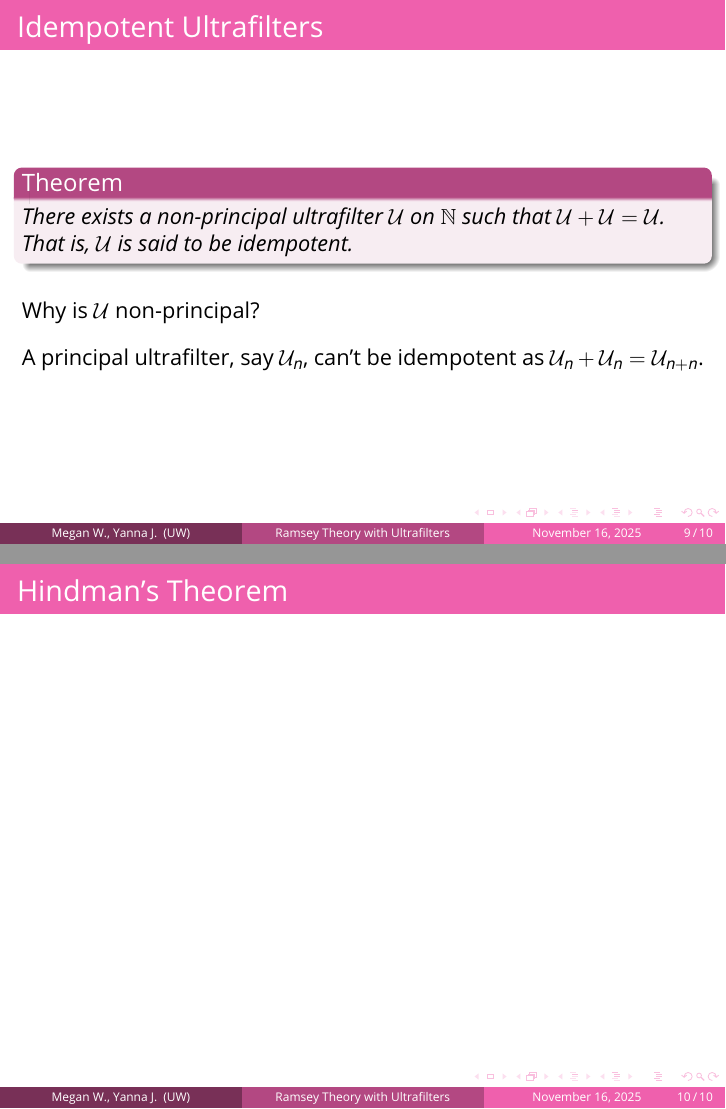
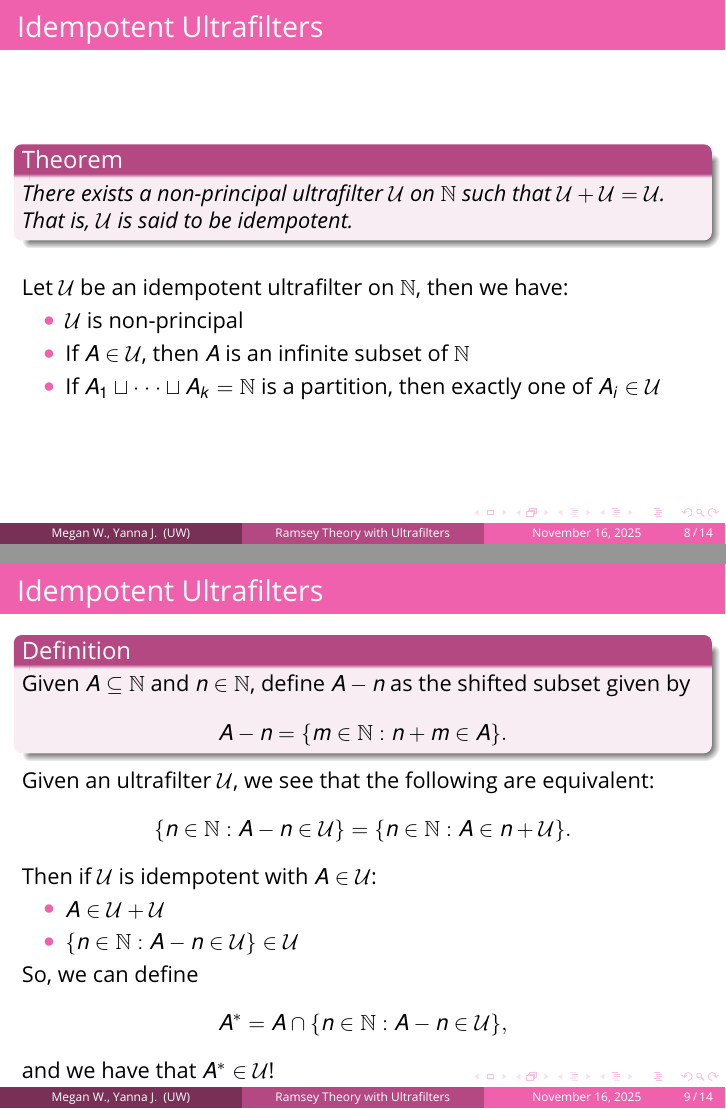
Before and after one commit to yannajask/ultrafilters-drp, LaTeX slides (presentation.tex): pages 18 and 19 of 19 before the commit and pages 13 and 18 of 31 after it, joined at a grey line. Compiled offline with pdfLaTeX.

```diff
--- a/presentation.tex
+++ b/presentation.tex
@@ -307,6 +296,54 @@
     \end{theorem}
     \vspace{10px}
     \pause
-    Why is \(\mathcal{U}\) non-principal?\\[10px]
+    Let \(\mathcal{U}\) be an idempotent ultrafilter on \(\mathbb{N}\), then we have:\\
+
+    \begin{itemize}
+        \item \(\mathcal{U}\) is non-principal
+        \item If \(A \in \mathcal{U}\), then \(A\) is an infinite subset of \(\mathbb{N}\)
+        \item If \(A_1 \sqcup \cdot \cdot \cdot \sqcup A_k = \mathbb{N}\) is a partition, then exactly one of \(A_i \in \mathcal{U}\)
+    \end{itemize}
+\end{frame}
+
+\begin{frame}
+	\frametitle{Idempotent Ultrafilters} % Slide title, remove this command for no title
+
+    \begin{definition}
+        Given \(A \subseteq \mathbb{N}\) and \(n \in \mathbb{N}\), define \(A-n\) as the shifted subset given by
+        \[A-n = \{m \in \mathbb{N}: n + m \in A\}.\]
+    \end{definition}
+
     \pause
-    A principal ultrafilter, say \(\mathcal{U}_n\), can't be idempotent as \(\mathcal{U}_n + \mathcal{U}_n = \mathcal{U}_{n + n}\).
+
+    Given an ultrafilter \(\mathcal{U}\), we see that the following are equivalent:
+    \[\{n \in \mathbb{N}: A - n \in \mathcal{U}\} = \{n \in \mathbb{N}: A \in n + \mathcal{U}\}.\]
+
+    \pause
+
+    Then if \(\mathcal{U}\) is idempotent with \(A \in \mathcal{U}\): \pause
+    \begin{itemize}
+        \item \(A \in \mathcal{U} + \mathcal{U}\)
+        \item \(\{n \in \mathbb{N}: A - n \in \mathcal{U}\} \in \mathcal{U}\)
+    \end{itemize}
+
+    \pause
+
+    So, we can define \[A^* = A \cap \{n \in \mathbb{N}: A - n \in \mathcal{U}\},\] and we have that \(A^* \in \mathcal{U}\)!
+
+\end{frame}
+
+\begin{frame}
+    \frametitle{Finite Sums}
+
+    \begin{definition}
+        Given a subset \(M \subseteq \mathbb{N}\), the finite sums of \(M\) is the subset FS\((M) \subseteq \mathbb{N}\) such that
+        \[\text{FS}(M) = \Big\{ \sum_{x\in I} x : I \subseteq M \text{ finite nonempty subset} \Big\}.\]
+    \end{definition}
+
+    \pause
+
+    \begin{example}
+        Given \(x,y \in \mathbb{N}\), the finite sums of \(x\) and \(y\) are
+        \[\text{FS}(\{x, y\}) = \{x, y, x+y\}.\]
+    \end{example}
+\end{frame}
@@ -312,0 +382,2 @@
+        \item \(x_1 \in A\)
+        \item \(A-x_1 \in \mathcal{U}\)
@@ -312,0 +392,2 @@
+        \item \(x_2 \in A_1\), so \(x_2 \in A\)
+        \item \(x_2 \in A-x_1\) \pause
```
Also changed, not shown: presentation.tex (97 more changed lines).
